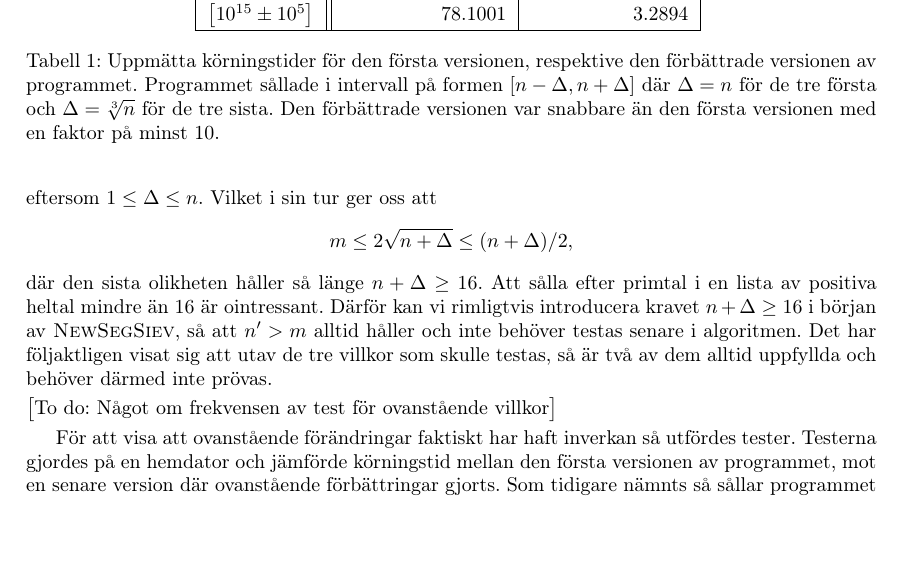
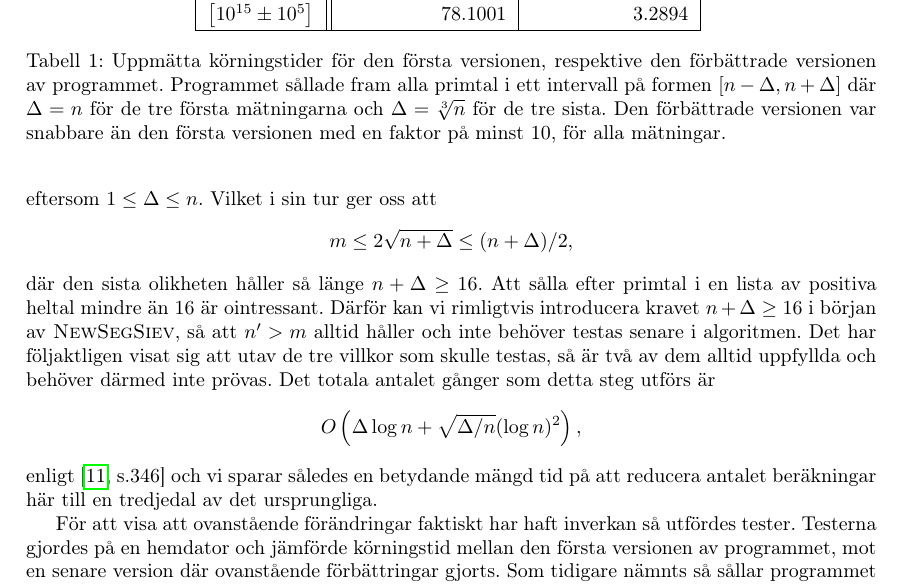
Before and after one commit to ElComadore/Matematiska-S-ll, a LaTeX paper (main.tex, which reads nils/implementering.tex): part of page 23 of 28 before the commit and part of page 23 of 29 after it, cut so that both start at the same text, the shorter picture padded with empty space. Compiled offline with pdfLaTeX.

Commit message:
Kort om beräkningsfrekvens

```diff
--- a/nils/implementering.tex
+++ b/nils/implementering.tex
@@ -47,9 +47,15 @@ där den sista olikheten håller så länge $n+\Delta\geq16$.
 Att sålla efter primtal i en lista av positiva heltal mindre än $16$ är ointressant.
 Därför kan vi rimligtvis introducera kravet $n+\Delta\geq16$ i början av \textsc{NewSegSiev},
 så att $n'>m$ alltid håller och inte behöver testas senare i algoritmen.
-Det har följaktligen visat sig att utav de tre villkor som skulle testas, så är två av dem alltid uppfyllda och behöver därmed inte prövas.
+Det har följaktligen visat sig att utav de tre villkor som skulle testas,
+så är två av dem alltid uppfyllda och behöver därmed inte prövas.
+Det totala antalet gånger som detta steg utförs är
+\begin{equation*}
+    O\left(\Delta\log n + \sqrt{\Delta/n}(\log n)^2\right),
+\end{equation*}
+enligt \cite[s.346]{HaraldSieve} och vi sparar således en betydande mängd tid på att reducera antalet beräkningar här till en tredjedal av det ursprungliga.
 
-\todo{Något om frekvensen av test för ovanstående villkor}
+
 
 För att visa att ovanstående förändringar faktiskt har haft inverkan så utfördes tester.
 Testerna gjordes på en hemdator och jämförde körningstid mellan den första versionen av programmet, mot en senare version där ovanstående förbättringar gjorts.
@@ -65,8 +71,8 @@ För alla mätningar visade sig den förbättrade versionen vara minst 10 gånge
 \input{nils/tidtabell}
 \caption{
 Uppmätta körningstider för den första versionen, respektive den förbättrade versionen av programmet.
-Programmet sållade i intervall på formen $[n-\Delta,n+\Delta]$ där $\Delta=n$ för de tre första och $\Delta=\sqrt[3]{n}$ för de tre sista.
-Den förbättrade versionen var snabbare än den första versionen med en faktor på minst 10.}
+Programmet sållade fram alla primtal i ett intervall på formen $[n-\Delta,n+\Delta]$ där $\Delta=n$ för de tre första mätningarna och $\Delta=\sqrt[3]{n}$ för de tre sista.
+Den förbättrade versionen var snabbare än den första versionen med en faktor på minst 10, för alla mätningar.}
 \label{implementering.tidtabell}
 \end{table}
 
```
